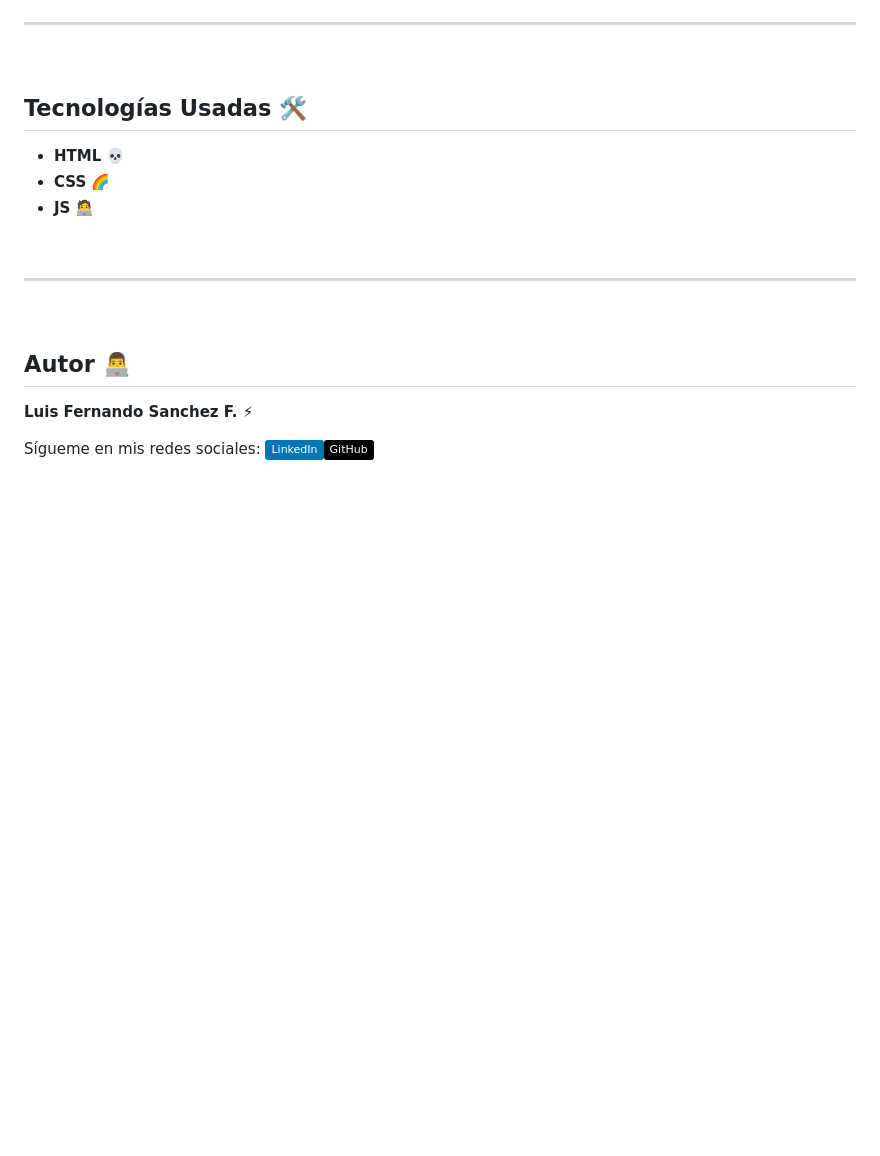
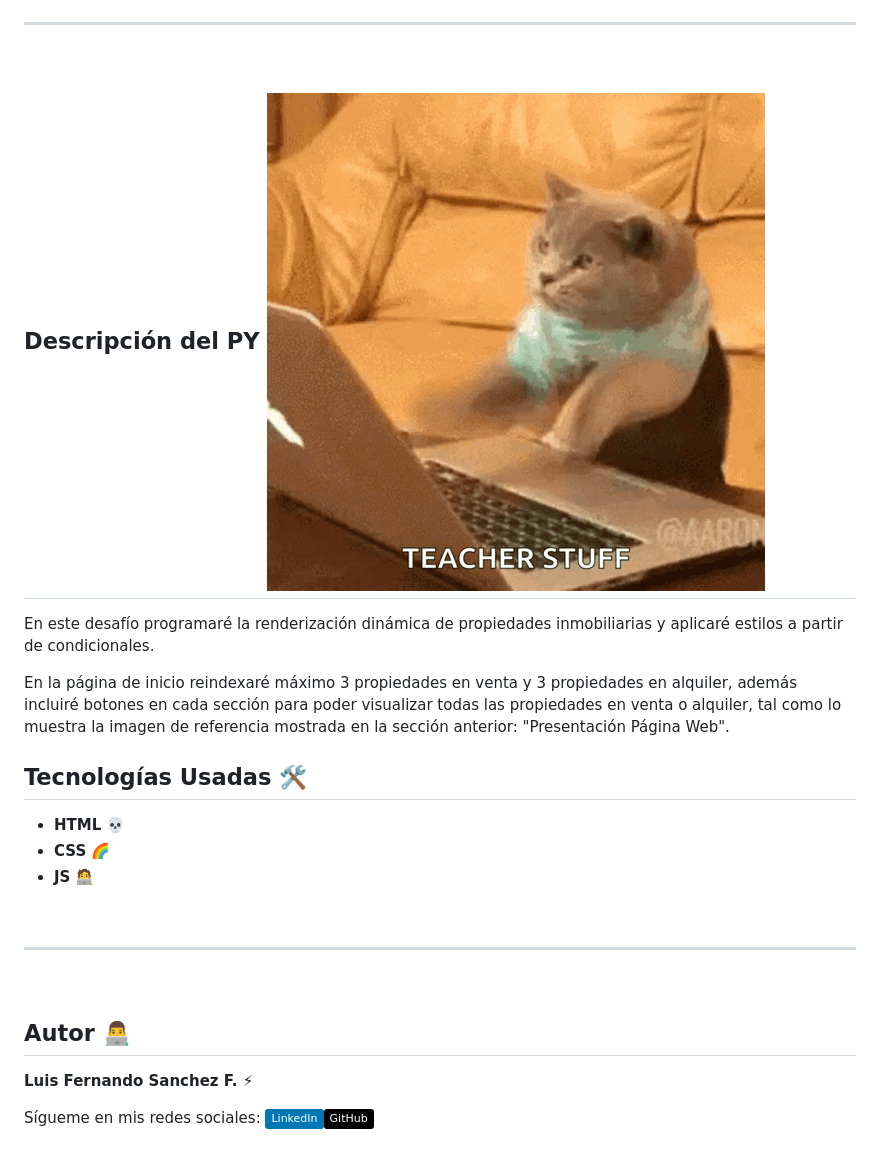
Before and after one commit to luisfersan/Modulo3JSDesafio4ArreglosyObjeInmobiliaria, a Markdown page: README.md, the part around the change. Drawn GitHub-style; pictures changed too: image.png (added); badges without logos; blank space fills up the shorter version.

Commit message:
doc/Se actualiza archivo README, agregando una img

```diff
--- a/README.md
+++ b/README.md
@@ -6,6 +6,13 @@
 
 ---
 <br/>
+
+## Descripción del PY ![alt text](image.png)
+En este desafío programaré la renderización dinámica de propiedades inmobiliarias y aplicaré estilos a partir
+de condicionales.
+
+En la página de inicio reindexaré máximo 3 propiedades en venta y 3 propiedades en alquiler, además incluiré botones en cada sección para poder visualizar todas las propiedades en venta o alquiler, tal como lo muestra la imagen de referencia mostrada
+en la sección anterior: "Presentación Página Web".
 
 ## Tecnologías Usadas 🛠️
 
```
